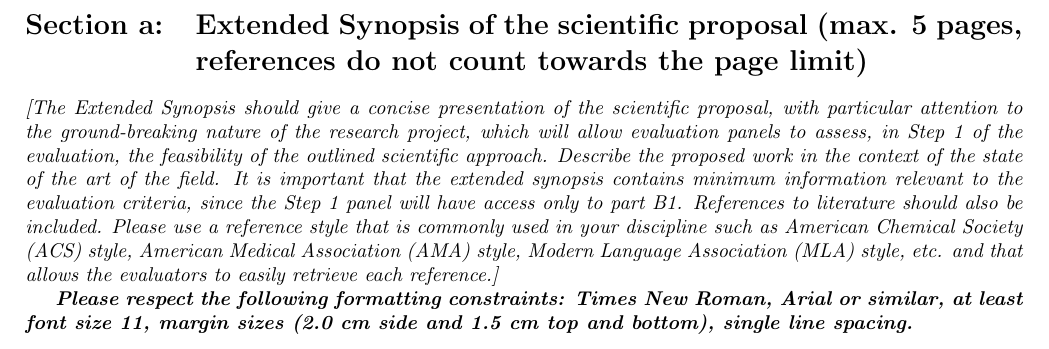
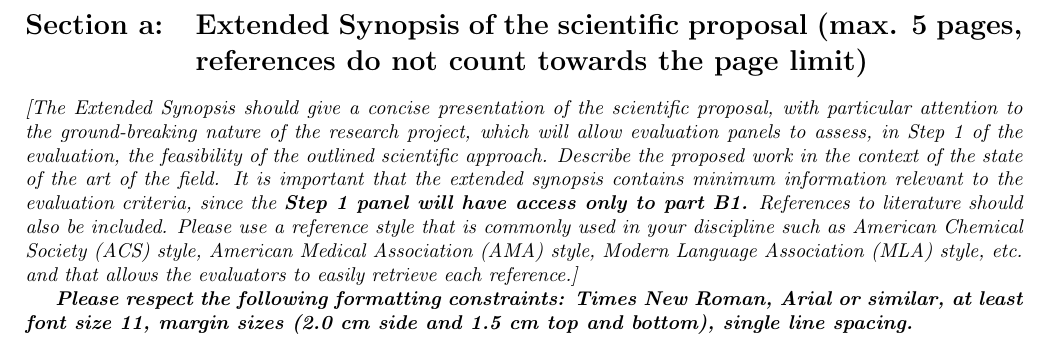
Before and after one commit to einola/ERC_template, a LaTeX paper (ERC_CoG_2024_B1_FINAL.tex): part of page 2 of 4, cut so that both start at the same text. Compiled offline with pdfLaTeX.

Commit message:
Minor cleaning of the B1 template

```diff
--- a/ERC_CoG_2024_B1_FINAL.tex
+++ b/ERC_CoG_2024_B1_FINAL.tex
@@ -8,7 +8,7 @@
 \acronym{PROPOSAL ACRONYM}
 
 \granttypeyear{Consolidator Grant 2024}
-\author[Last]{Name of the Principal Investigator(PI)}
+\author[Applicant's last name]{Name of the Principal Investigator(PI)}
 \institution{Name of the PI's host institutino for the project}
 \duration{Proposal duration in}
 
@@ -26,7 +26,7 @@
 
 \section{Extended Synopsis of the scientific proposal (max. 5 pages, references do not count towards the page limit)}
 
-\textit{[The Extended Synopsis should give a concise presentation of the scientific proposal, with particular attention to the ground-breaking nature of the research project, which will allow evaluation panels to assess, in Step 1 of the evaluation, the feasibility of the outlined scientific approach. Describe the proposed work in the context of the state of the art of the field. It is important that the extended synopsis contains minimum information relevant to the evaluation criteria, since the Step 1 panel will have access only to part B1.
+\textit{[The Extended Synopsis should give a concise presentation of the scientific proposal, with particular attention to the ground-breaking nature of the research project, which will allow evaluation panels to assess, in Step 1 of the evaluation, the feasibility of the outlined scientific approach. Describe the proposed work in the context of the state of the art of the field. It is important that the extended synopsis contains minimum information relevant to the evaluation criteria, since the \textbf{Step 1 panel will have access only to part B1.}
 References to literature should also be included. Please use a reference style that is commonly used in your discipline such as American Chemical Society (ACS) style, American Medical Association (AMA) style, Modern Language Association (MLA) style, etc. and that allows the evaluators to easily retrieve each reference.]}
 
 \textit{\textbf{Please respect the following formatting constraints: Times New Roman, Arial or similar, at least font size 11, margin sizes (2.0 cm side and 1.5 cm top and bottom), single line spacing.}}
```
